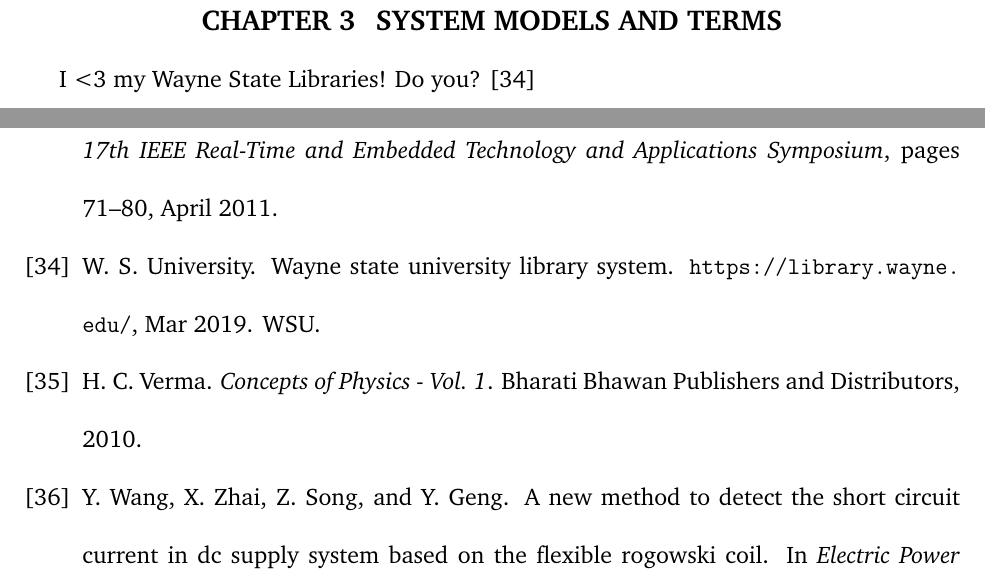
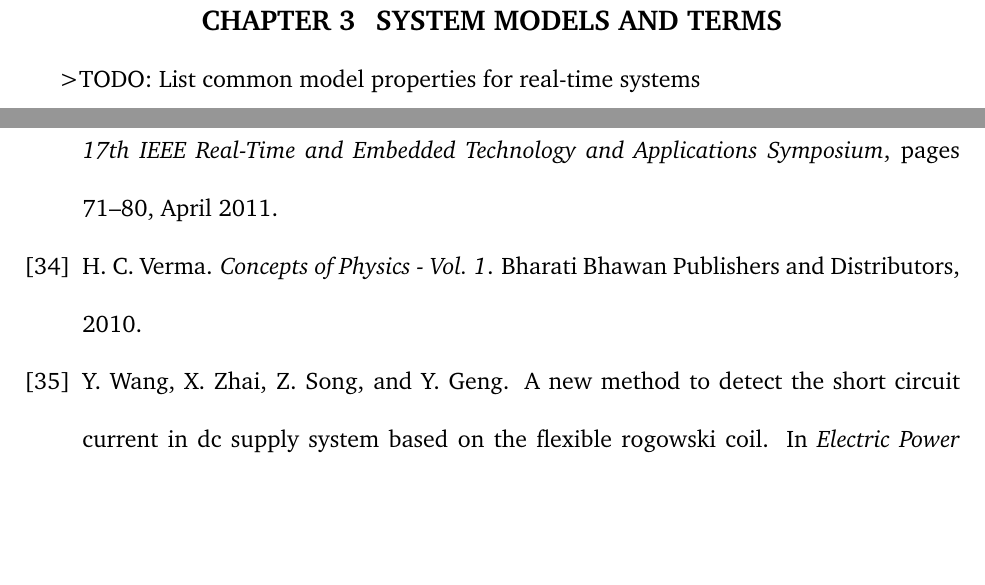
Before and after one commit to aarontwillcock/wsu-phd-prospectus, a LaTeX document (manuscript/main.tex, which reads manuscript/chap3-systemModelsAndTerms.tex): two parts of pages 13 and 102 of 105, joined at a grey line, cut so that both start at the same text, the shorter picture padded with empty space. Compiled offline with pdfLaTeX.

```diff
--- a/manuscript/chap3-systemModelsAndTerms.tex
+++ b/manuscript/chap3-systemModelsAndTerms.tex
@@ -1,33 +1,3 @@
 \section{System Models and Terms}   \label{chap:systemModel}
 
-% Paper \# 1
-I <3 my Wayne State Libraries! Do you? \cite{WSULibrary}
-
-% \subsection{A Subsection with a Table}
-
-% \begin{table}[!h]
-%     \centering
-%     \bgroup
-%     \def\arraystretch{1.00}
-%     \begin{tabular}{| c | c | c | c |}
-%           \hline
-%           Resource & Website & What's it for? \\ \hline \hline \cline{1-3}
-%           Academic Success Center & https://success.wayne.edu/ & Academic Success!\\ \hline
-%           Campus Health Center & http://health.wayne.edu/ & Health! \\ \hline
-%           Writing Research and Technology Zone & http://www.clas.wayne.edu/writing/ & Writing Help!\\ \hline
-%     \end{tabular}
-%     \egroup
-%     \caption{Wayne State University Resources}
-%     \label{tab:WSUresources}
-% \end{table}
-
-% \subsection{A Subsection with a Figure}
-
-% \begin{figure}[!htbp]
-%     \centering
-%     \includegraphics[width=0.25\linewidth]{fig/wsu_primary_stacked_color.pdf}
-%     \caption{WSU Logo} The Wayne State University Logo
-%     \label{fig:WSUlogo}
-% \end{figure}
-
-% \subsection{A last Subsection}
+>TODO: List common model properties for real-time systems
```
